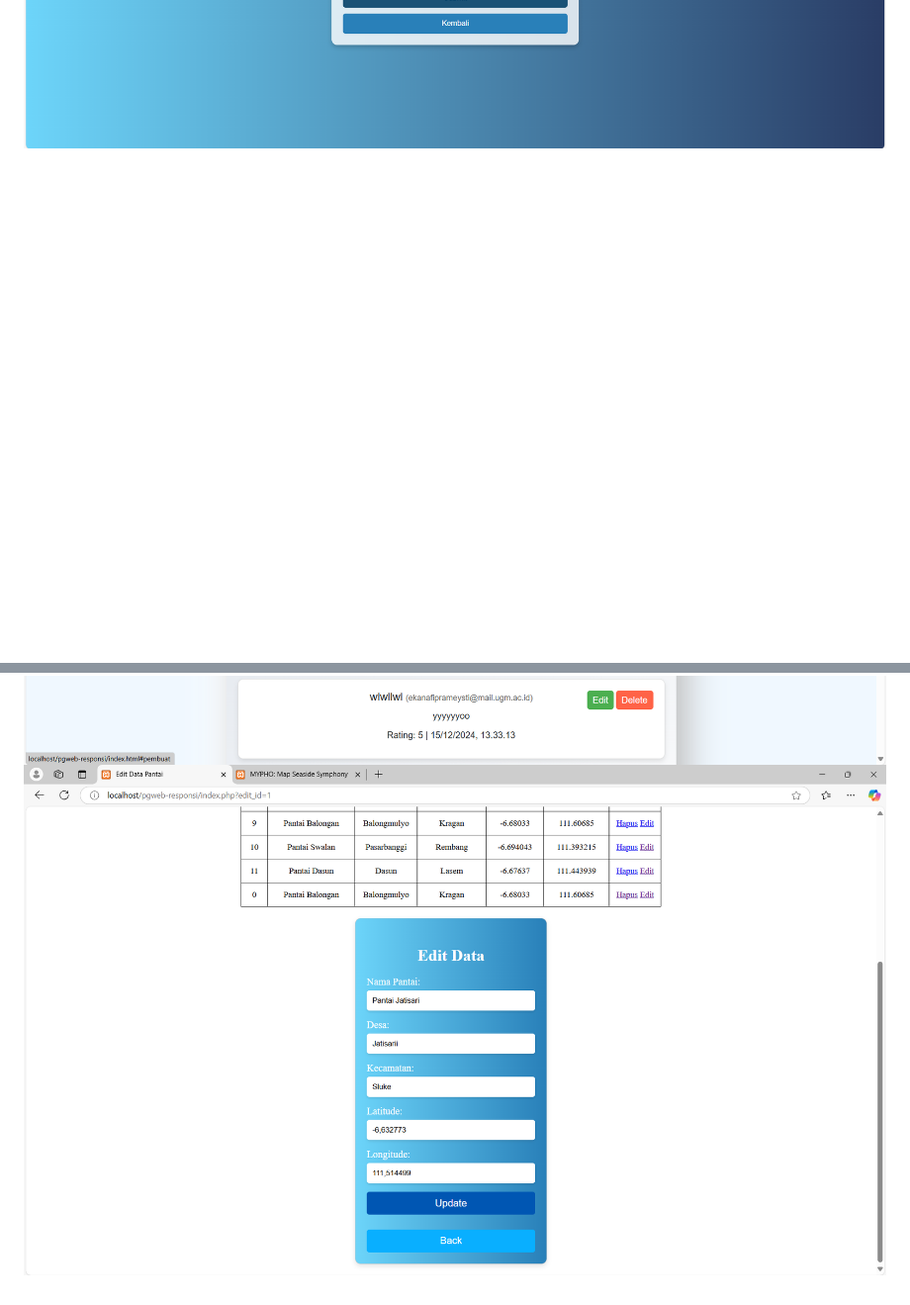
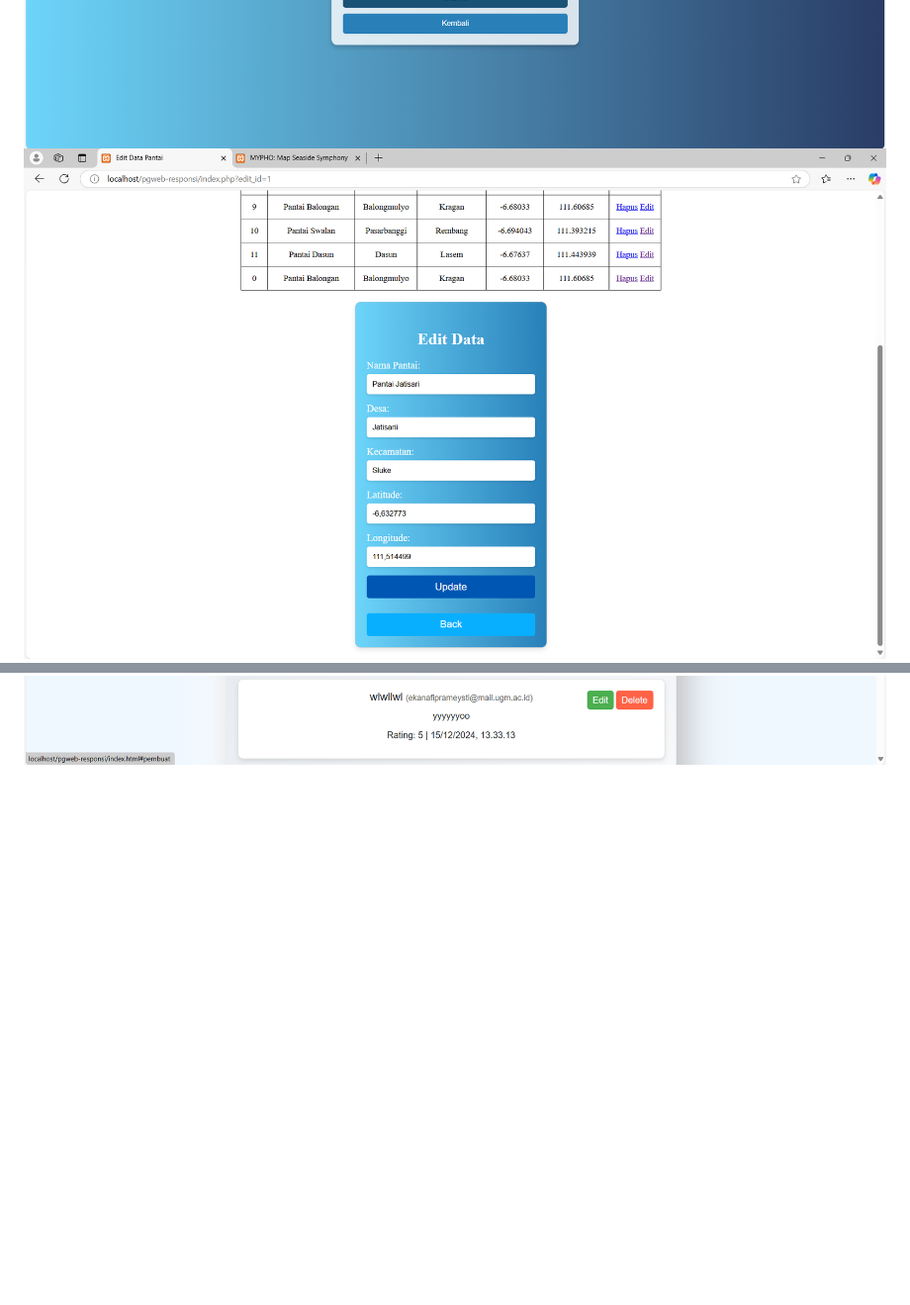
Before and after one commit to ekaprameysti/pgweb-responsi, a Markdown page: README.md, 2 parts joined by grey strips. Shown: that part at 99% size. Rendered like a GitHub page; blank space fills up the shorter version.

```diff
--- a/README.md
+++ b/README.md
@@ -27,6 +27,7 @@ Sumber data utama yang digunakan adalah Geoportal Kabupaten Rembang untuk meliha
 ![Splash Screen](https://github.com/ekaprameysti/pgweb-responsi/blob/main/images/Screenshot%202024-12-17%20023535.png)
 ![Splash Screen](https://github.com/ekaprameysti/pgweb-responsi/blob/main/images/Screenshot%202024-12-17%20023621.png)
 ![Splash Screen](https://github.com/ekaprameysti/pgweb-responsi/blob/main/images/Screenshot%202024-12-17%20023641.png)
+![Splash Screen](https://github.com/ekaprameysti/pgweb-responsi/blob/main/images/Screenshot%202024-12-17%20024323.png)
 ![Splash Screen](https://github.com/ekaprameysti/pgweb-responsi/blob/main/images/Screenshot%202024-12-17%20023748.png)
 ![Splash Screen](https://github.com/ekaprameysti/pgweb-responsi/blob/main/images/Screenshot%202024-12-17%20023814.png)
 ![Splash Screen](https://github.com/ekaprameysti/pgweb-responsi/blob/main/images/Screenshot%202024-12-17%20023902.png)
@@ -35,4 +36,3 @@ Sumber data utama yang digunakan adalah Geoportal Kabupaten Rembang untuk meliha
 ![Splash Screen](https://github.com/ekaprameysti/pgweb-responsi/blob/main/images/Screenshot%202024-12-17%20024023.png)
 ![Splash Screen](https://github.com/ekaprameysti/pgweb-responsi/blob/main/images/Screenshot%202024-12-17%20024049.png)
 ![Splash Screen](https://github.com/ekaprameysti/pgweb-responsi/blob/main/images/Screenshot%202024-12-17%20024119.png)
-![Splash Screen](https://github.com/ekaprameysti/pgweb-responsi/blob/main/images/Screenshot%202024-12-17%20024323.png)
```
